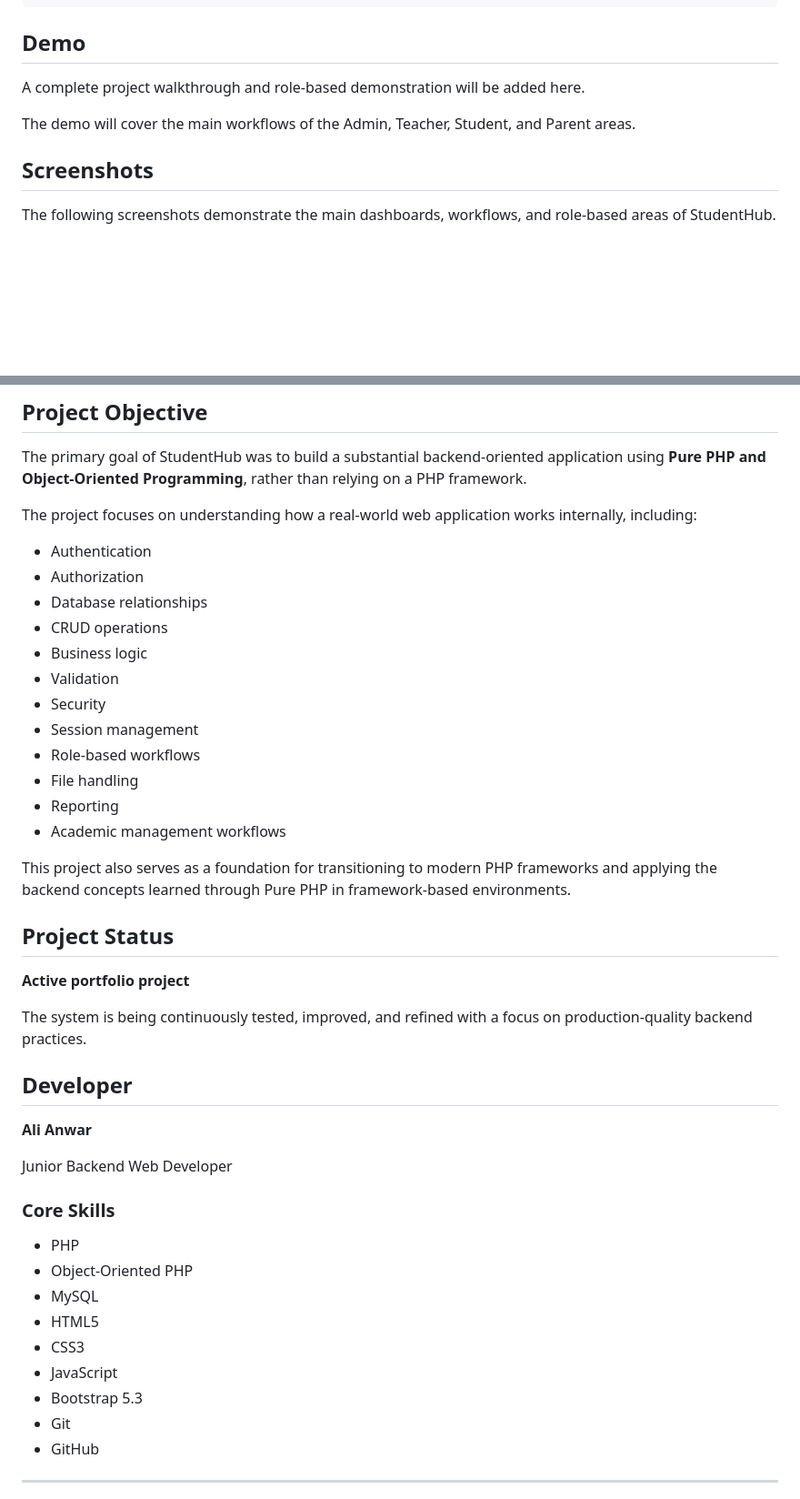
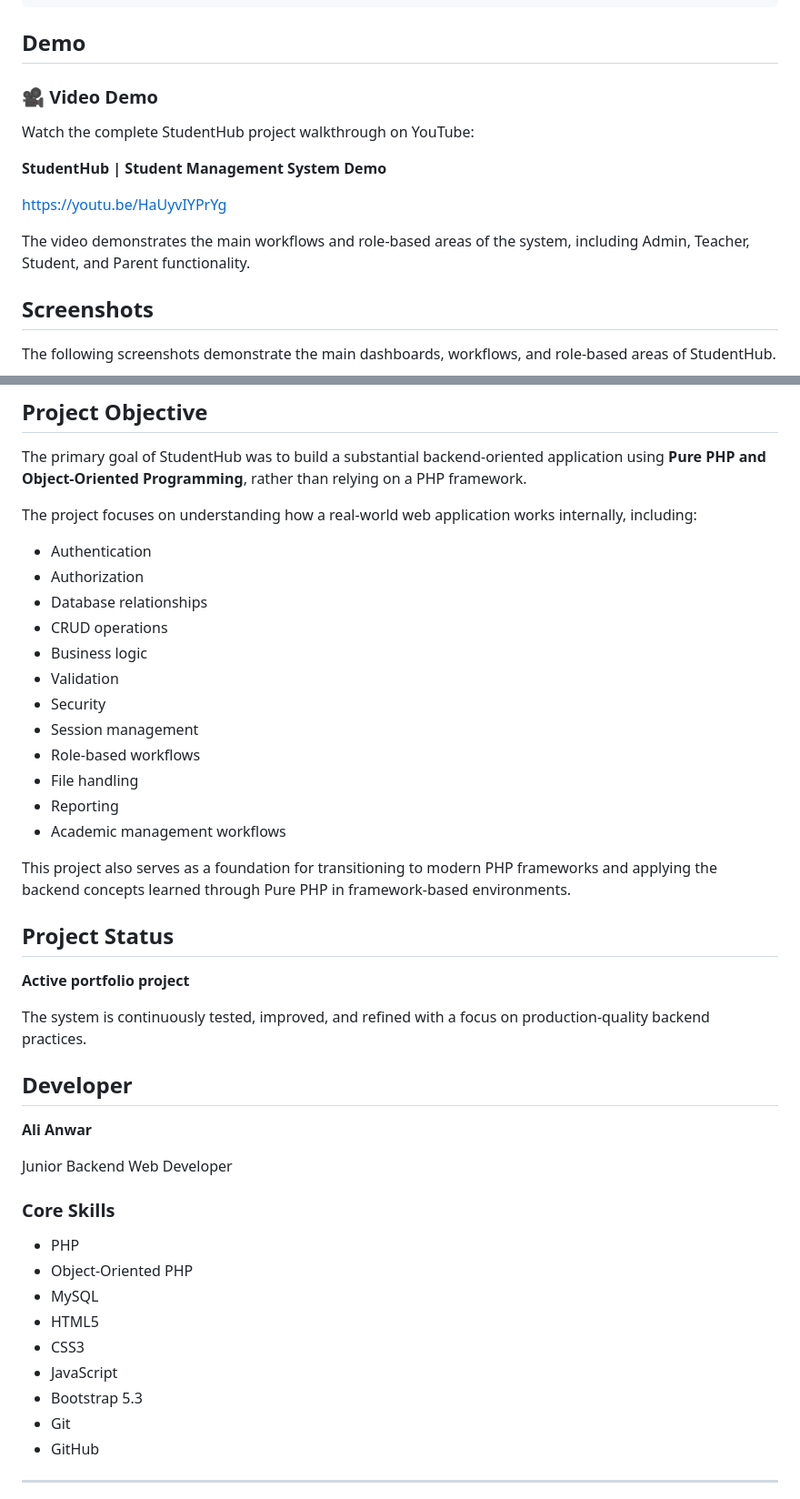
Before and after one commit to Ali-Anwar-4696/student-management-system, a Markdown page: README.md, 2 parts joined by grey strips. Shown at 91% size. Rendered like a GitHub page; blank space fills up the shorter version.

```diff
--- a/README.md
+++ b/README.md
@@ -196,9 +196,15 @@ http://localhost/student-management/
 
 ## Demo
 
-A complete project walkthrough and role-based demonstration will be added here.
+### 🎥 Video Demo
 
-The demo will cover the main workflows of the Admin, Teacher, Student, and Parent areas.
+Watch the complete StudentHub project walkthrough on YouTube:
+
+**StudentHub | Student Management System Demo**
+
+https://youtu.be/HaUyvIYPrYg
+
+The video demonstrates the main workflows and role-based areas of the system, including Admin, Teacher, Student, and Parent functionality.
 
 ## Screenshots
 
@@ -278,18 +284,18 @@ The primary goal of StudentHub was to build a substantial backend-oriented appli
 
 The project focuses on understanding how a real-world web application works internally, including:
 
-* Authentication
-* Authorization
-* Database relationships
-* CRUD operations
-* Business logic
-* Validation
-* Security
-* Session management
-* Role-based workflows
-* File handling
-* Reporting
-* Academic management workflows
+- Authentication
+- Authorization
+- Database relationships
+- CRUD operations
+- Business logic
+- Validation
+- Security
+- Session management
+- Role-based workflows
+- File handling
+- Reporting
+- Academic management workflows
 
 This project also serves as a foundation for transitioning to modern PHP frameworks and applying the backend concepts learned through Pure PHP in framework-based environments.
 
@@ -297,7 +303,7 @@ This project also serves as a foundation for transitioning to modern PHP framewo
 
 **Active portfolio project**
 
-The system is being continuously tested, improved, and refined with a focus on production-quality backend practices.
+The system is continuously tested, improved, and refined with a focus on production-quality backend practices.
 
 ## Developer
 
@@ -307,15 +313,15 @@ Junior Backend Web Developer
 
 ### Core Skills
 
-* PHP
-* Object-Oriented PHP
-* MySQL
-* HTML5
-* CSS3
-* JavaScript
-* Bootstrap 5.3
-* Git
-* GitHub
+- PHP
+- Object-Oriented PHP
+- MySQL
+- HTML5
+- CSS3
+- JavaScript
+- Bootstrap 5.3
+- Git
+- GitHub
 
 ---
 
```
Also changed, not shown: other parts of README.md (+100 -100 lines).
